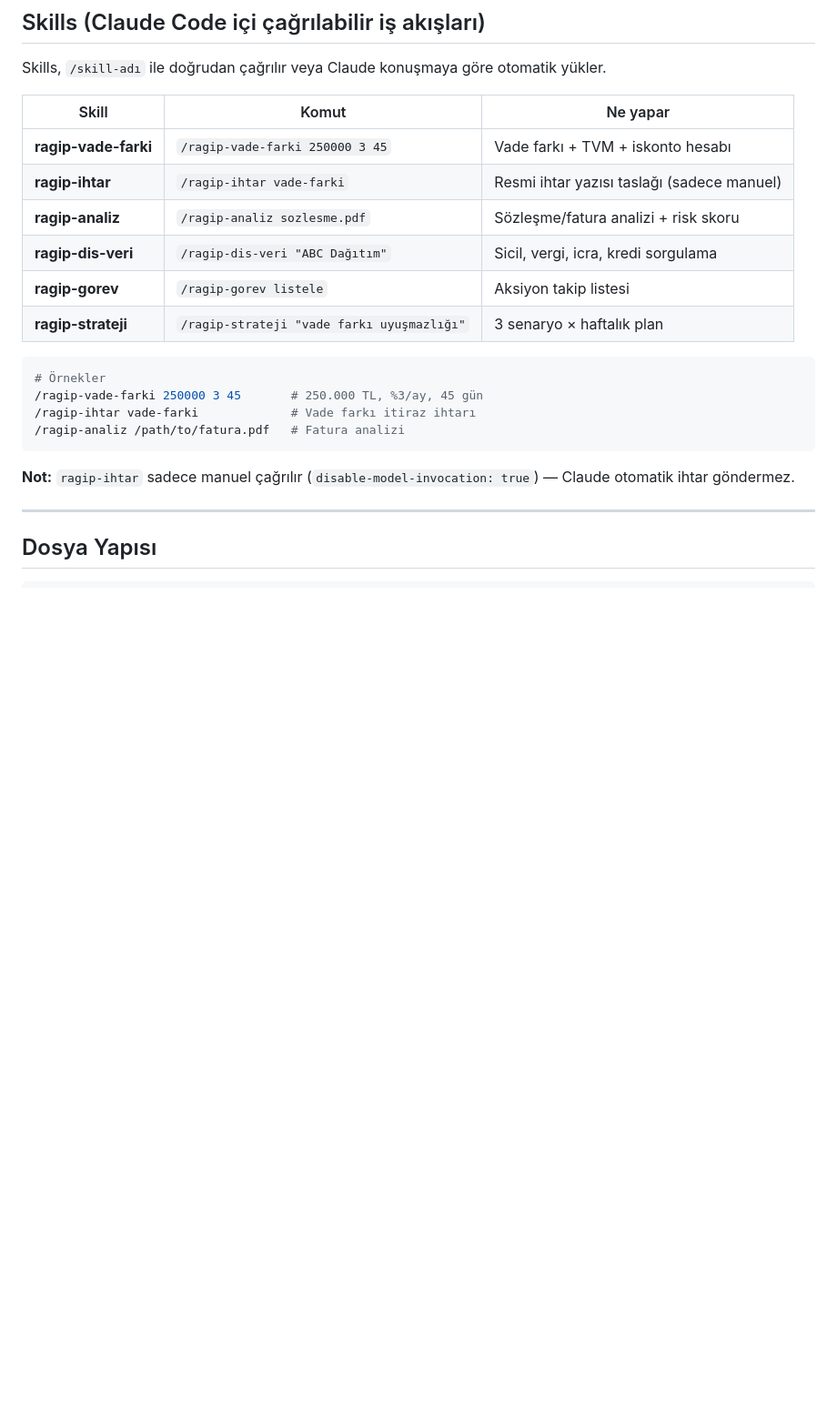
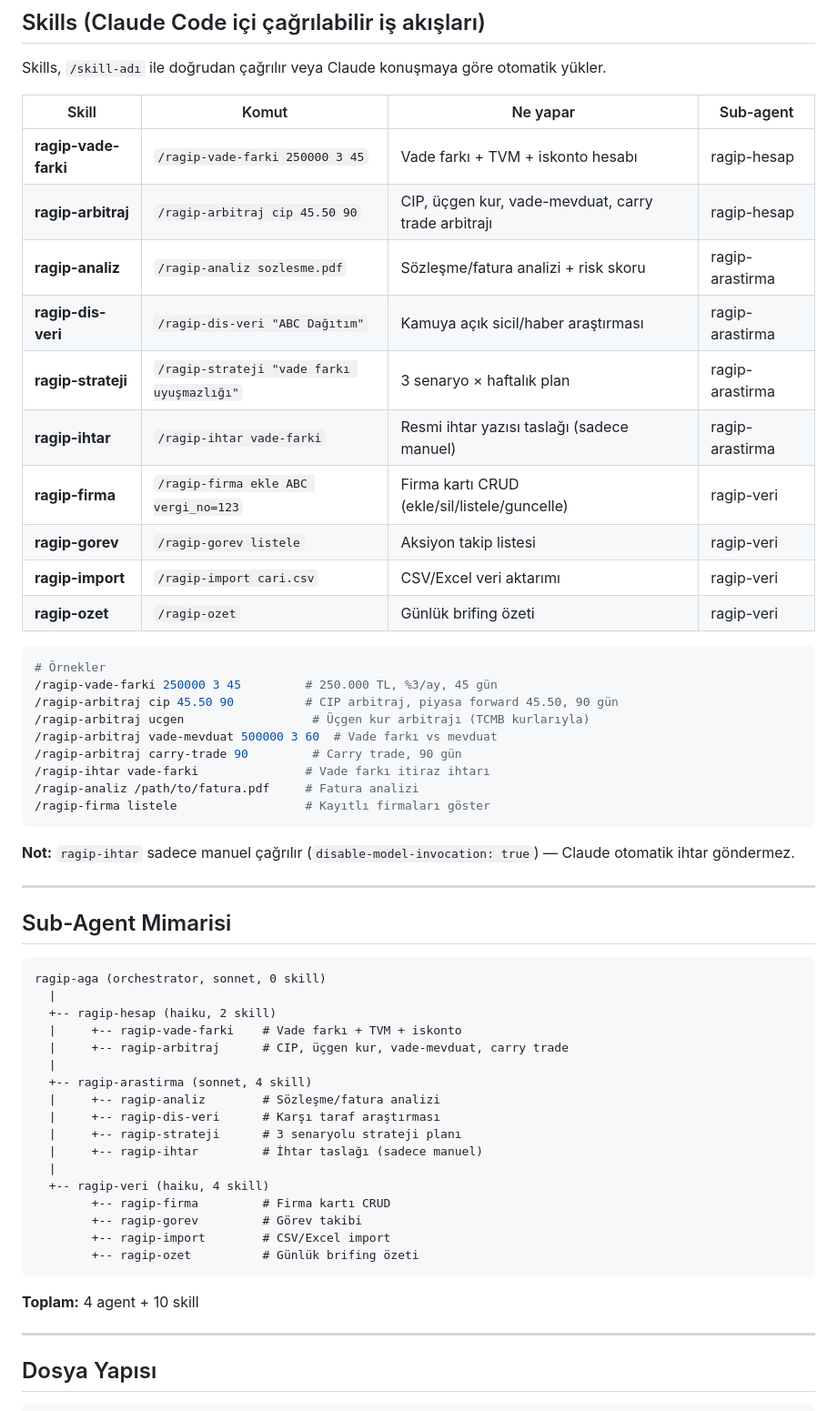
Before and after one commit to brdfb/multi-agent-orchestrator-v2, a Markdown page: docs/RAGIP_AGA.md, the part around one of its changes. Shown at 91% size. GitHub-like rendering; blank space fills up the shorter version.

````diff
--- a/docs/RAGIP_AGA.md
+++ b/docs/RAGIP_AGA.md
@@ -172,23 +211,58 @@ ragip "Bu faturanın vade farkı doğru mu hesaplanmış?" --file fatura.pdf
 
 Skills, `/skill-adı` ile doğrudan çağrılır veya Claude konuşmaya göre otomatik yükler.
 
-| Skill | Komut | Ne yapar |
-|-------|-------|---------|
-| **ragip-vade-farki** | `/ragip-vade-farki 250000 3 45` | Vade farkı + TVM + iskonto hesabı |
-| **ragip-ihtar** | `/ragip-ihtar vade-farki` | Resmi ihtar yazısı taslağı (sadece manuel) |
-| **ragip-analiz** | `/ragip-analiz sozlesme.pdf` | Sözleşme/fatura analizi + risk skoru |
-| **ragip-dis-veri** | `/ragip-dis-veri "ABC Dağıtım"` | Sicil, vergi, icra, kredi sorgulama |
-| **ragip-gorev** | `/ragip-gorev listele` | Aksiyon takip listesi |
-| **ragip-strateji** | `/ragip-strateji "vade farkı uyuşmazlığı"` | 3 senaryo × haftalık plan |
+| Skill | Komut | Ne yapar | Sub-agent |
+|-------|-------|---------|-----------|
+| **ragip-vade-farki** | `/ragip-vade-farki 250000 3 45` | Vade farkı + TVM + iskonto hesabı | ragip-hesap |
+| **ragip-arbitraj** | `/ragip-arbitraj cip 45.50 90` | CIP, üçgen kur, vade-mevduat, carry trade arbitrajı | ragip-hesap |
+| **ragip-analiz** | `/ragip-analiz sozlesme.pdf` | Sözleşme/fatura analizi + risk skoru | ragip-arastirma |
+| **ragip-dis-veri** | `/ragip-dis-veri "ABC Dağıtım"` | Kamuya açık sicil/haber araştırması | ragip-arastirma |
+| **ragip-strateji** | `/ragip-strateji "vade farkı uyuşmazlığı"` | 3 senaryo × haftalık plan | ragip-arastirma |
+| **ragip-ihtar** | `/ragip-ihtar vade-farki` | Resmi ihtar yazısı taslağı (sadece manuel) | ragip-arastirma |
+| **ragip-firma** | `/ragip-firma ekle ABC vergi_no=123` | Firma kartı CRUD (ekle/sil/listele/guncelle) | ragip-veri |
+| **ragip-gorev** | `/ragip-gorev listele` | Aksiyon takip listesi | ragip-veri |
+| **ragip-import** | `/ragip-import cari.csv` | CSV/Excel veri aktarımı | ragip-veri |
+| **ragip-ozet** | `/ragip-ozet` | Günlük brifing özeti | ragip-veri |
 
 ```bash
 # Örnekler
-/ragip-vade-farki 250000 3 45       # 250.000 TL, %3/ay, 45 gün
-/ragip-ihtar vade-farki             # Vade farkı itiraz ihtarı
-/ragip-analiz /path/to/fatura.pdf   # Fatura analizi
+/ragip-vade-farki 250000 3 45         # 250.000 TL, %3/ay, 45 gün
+/ragip-arbitraj cip 45.50 90          # CIP arbitraj, piyasa forward 45.50, 90 gün
+/ragip-arbitraj ucgen                  # Üçgen kur arbitrajı (TCMB kurlarıyla)
+/ragip-arbitraj vade-mevduat 500000 3 60  # Vade farkı vs mevduat
+/ragip-arbitraj carry-trade 90         # Carry trade, 90 gün
+/ragip-ihtar vade-farki               # Vade farkı itiraz ihtarı
+/ragip-analiz /path/to/fatura.pdf     # Fatura analizi
+/ragip-firma listele                  # Kayıtlı firmaları göster
 ```
 
 **Not:** `ragip-ihtar` sadece manuel çağrılır (`disable-model-invocation: true`) — Claude otomatik ihtar göndermez.
+
+---
+
+## Sub-Agent Mimarisi
+
+```
+ragip-aga (orchestrator, sonnet, 0 skill)
+  |
+  +-- ragip-hesap (haiku, 2 skill)
+  |     +-- ragip-vade-farki    # Vade farkı + TVM + iskonto
+  |     +-- ragip-arbitraj      # CIP, üçgen kur, vade-mevduat, carry trade
+  |
+  +-- ragip-arastirma (sonnet, 4 skill)
+  |     +-- ragip-analiz        # Sözleşme/fatura analizi
+  |     +-- ragip-dis-veri      # Karşı taraf araştırması
+  |     +-- ragip-strateji      # 3 senaryolu strateji planı
+  |     +-- ragip-ihtar         # İhtar taslağı (sadece manuel)
+  |
+  +-- ragip-veri (haiku, 4 skill)
+        +-- ragip-firma         # Firma kartı CRUD
+        +-- ragip-gorev         # Görev takibi
+        +-- ragip-import        # CSV/Excel import
+        +-- ragip-ozet          # Günlük brifing özeti
+```
+
+**Toplam:** 4 agent + 10 skill
 
 ---
 
````
Also changed, not shown: other parts of docs/RAGIP_AGA.md (+68 -12 lines), docs/RAGIP_AGA_TASIMA_REHBERI.md (+7 -5 lines).
